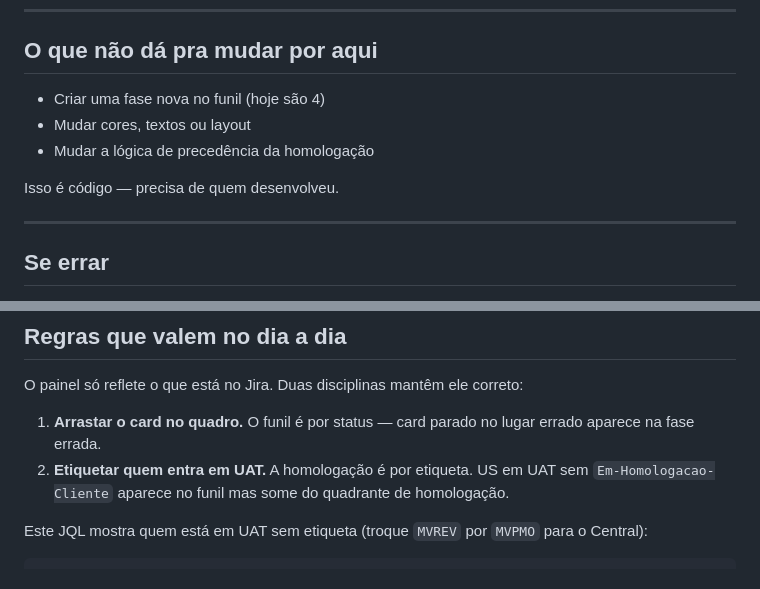
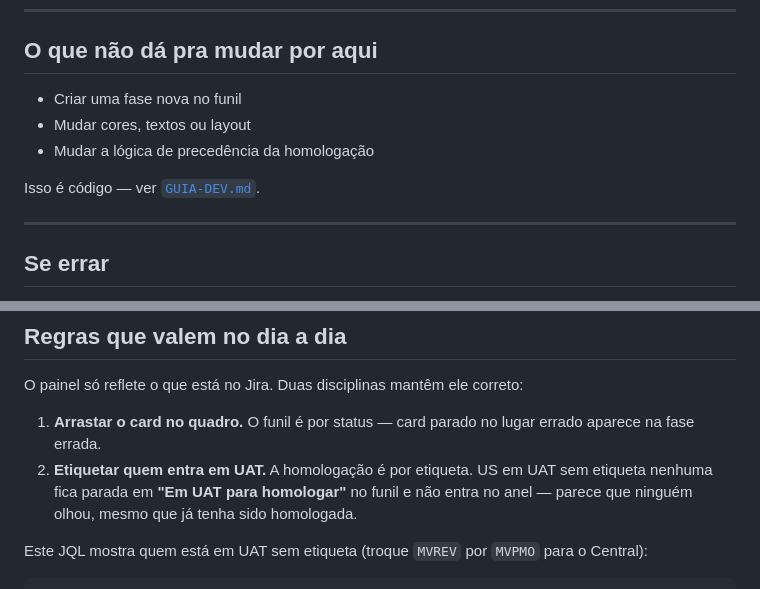
Before and after one commit to Dessachaves87/mv-projetos, a Markdown page: COMO-EDITAR.md, 2 parts joined by grey strips. Drawn GitHub-style.

```diff
--- a/COMO-EDITAR.md
+++ b/COMO-EDITAR.md
@@ -72,11 +72,11 @@ O nome precisa ser **idêntico ao do Jira**: acento, maiúscula, espaço, ponto.
 
 ## O que **não** dá pra mudar por aqui
 
-- Criar uma fase nova no funil (hoje são 4)
+- Criar uma fase nova no funil
 - Mudar cores, textos ou layout
 - Mudar a lógica de precedência da homologação
 
-Isso é código — precisa de quem desenvolveu.
+Isso é código — ver [`GUIA-DEV.md`](GUIA-DEV.md).
 
 ---
 
@@ -107,7 +107,8 @@ O painel só reflete o que está no Jira. Duas disciplinas mantêm ele correto:
 1. **Arrastar o card no quadro.** O funil é por status — card parado no lugar
    errado aparece na fase errada.
 2. **Etiquetar quem entra em UAT.** A homologação é por etiqueta. US em UAT sem
-   `Em-Homologacao-Cliente` aparece no funil mas some do quadrante de homologação.
+   etiqueta nenhuma fica parada em **"Em UAT para homologar"** no funil e não entra
+   no anel — parece que ninguém olhou, mesmo que já tenha sido homologada.
 
 Este JQL mostra quem está em UAT sem etiqueta (troque `MVREV` por `MVPMO` para o Central):
 
```
Also changed, not shown: GUIA-DEV.md (added, +203 -0 lines), README.md (+33 -13 lines).
